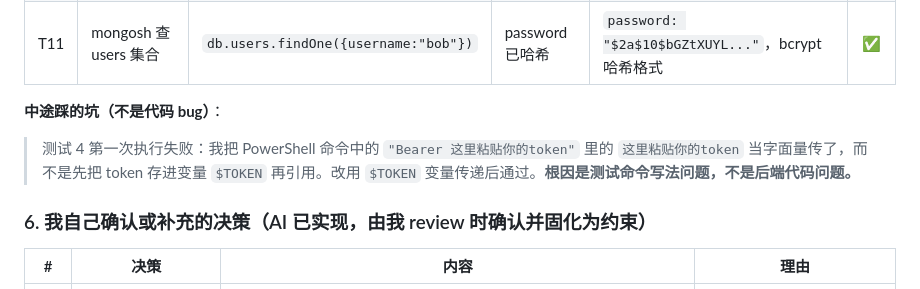
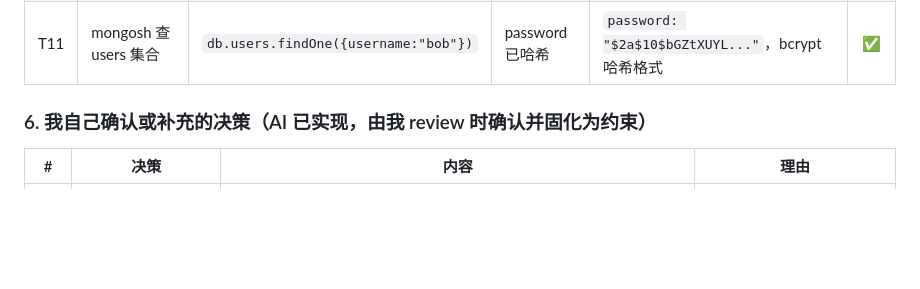
Before and after one commit to Deng-aidi/survey-system, a Markdown page: docs/AI使用日志.md, the part around the change. Drawn GitHub-style; blank space fills up the shorter version.

Commit message:
Delete non-code bug note from AI usage log
Removed a note about a testing issue that was not a code bug.

```diff
--- a/docs/AI使用日志.md
+++ b/docs/AI使用日志.md
@@ -65,9 +65,6 @@
 | T10 | 密码 6 位注册 | POST /api/auth/register | 201 | 201 | ✅ |
 | T11 | mongosh 查 users 集合 | `db.users.findOne({username:"bob"})` | password 已哈希 | `password: "$2a$10$bGZtXUYL..."`，bcrypt 哈希格式 | ✅ |
 
-**中途踩的坑（不是代码 bug）**：
-
-> 测试 4 第一次执行失败：我把 PowerShell 命令中的 `"Bearer 这里粘贴你的token"` 里的 `这里粘贴你的token` 当字面量传了，而不是先把 token 存进变量 `$TOKEN` 再引用。改用 `$TOKEN` 变量传递后通过。**根因是测试命令写法问题，不是后端代码问题。**
 
 ### 6. 我自己确认或补充的决策（AI 已实现，由我 review 时确认并固化为约束）
 
```
